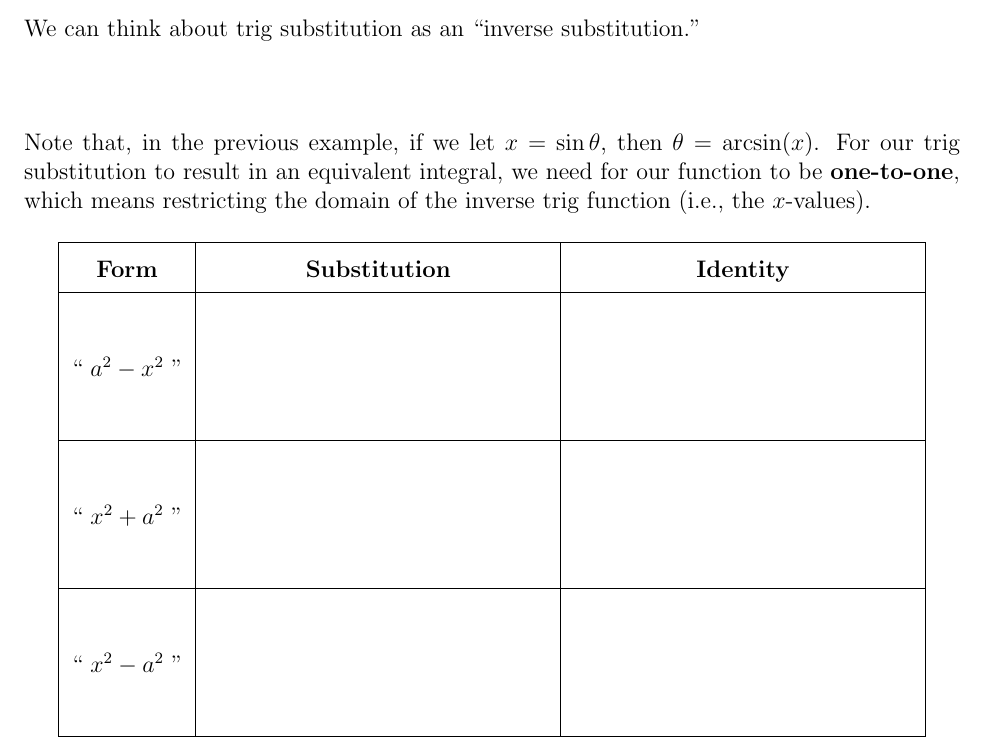
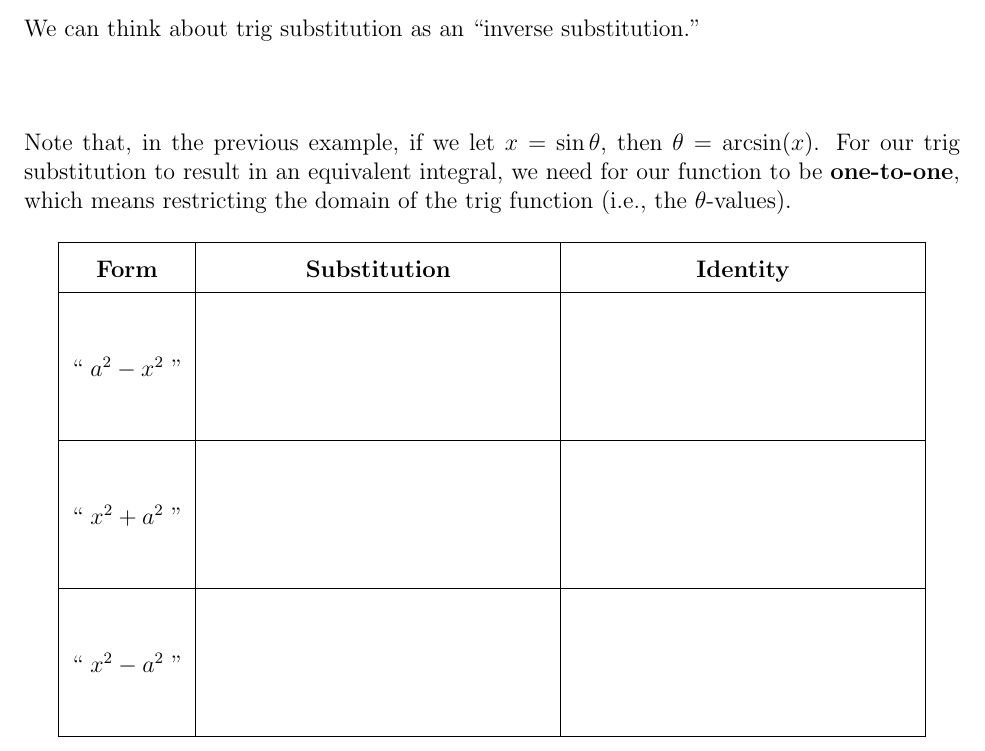
Before and after one commit to vagnozzia408/teaching_resources, a LaTeX document (MATH_1080/MATH_1080_Section_8-4_Notes.tex): part of page 2 of 6, cut so that both start at the same text. Compiled offline with pdfLaTeX.

Commit message:
fixed typo in 8.4 notes

```diff
--- a/MATH_1080/MATH_1080_Section_8-4_Notes.tex
+++ b/MATH_1080/MATH_1080_Section_8-4_Notes.tex
@@ -55,7 +55,7 @@ We can think about trig substitution as an ``inverse substitution.''
 
 \vspace{15mm}
 
-Note that, in the previous example, if we let $x=\sin\theta$, then $\theta=\arcsin(x)$. For our trig substitution to result in an equivalent integral, we need for our function to be \textbf{one-to-one}, which means restricting the domain of the inverse trig function (i.e., the $x$-values).
+Note that, in the previous example, if we let $x=\sin\theta$, then $\theta=\arcsin(x)$. For our trig substitution to result in an equivalent integral, we need for our function to be \textbf{one-to-one}, which means restricting the domain of the trig function (i.e., the $\theta$-values).
 
 \begin{center}
 \renewcommand{\arraystretch}{1.7}
```
Also changed, not shown: MATH_1080/MATH_1080_Section_8-4_Notes.pdf.
